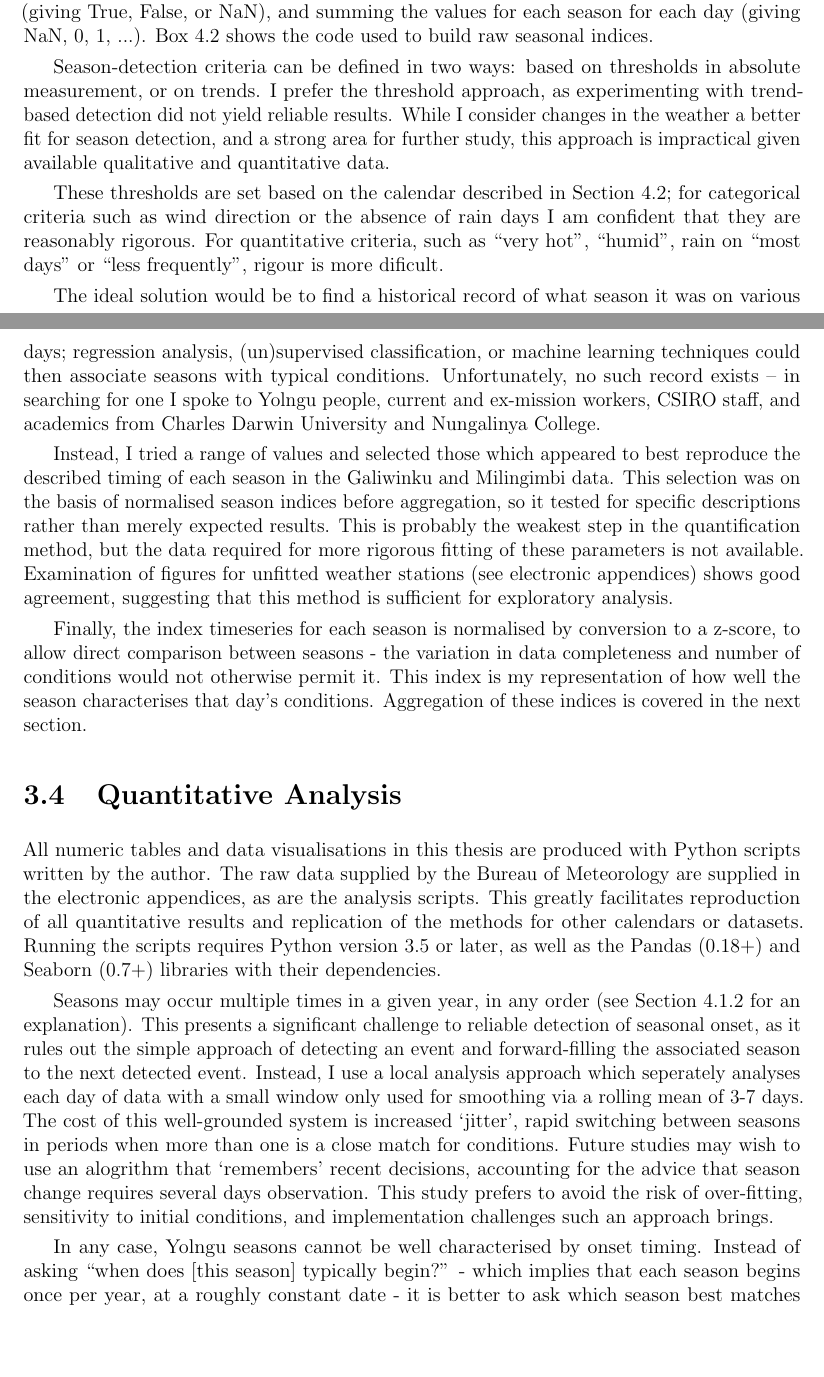
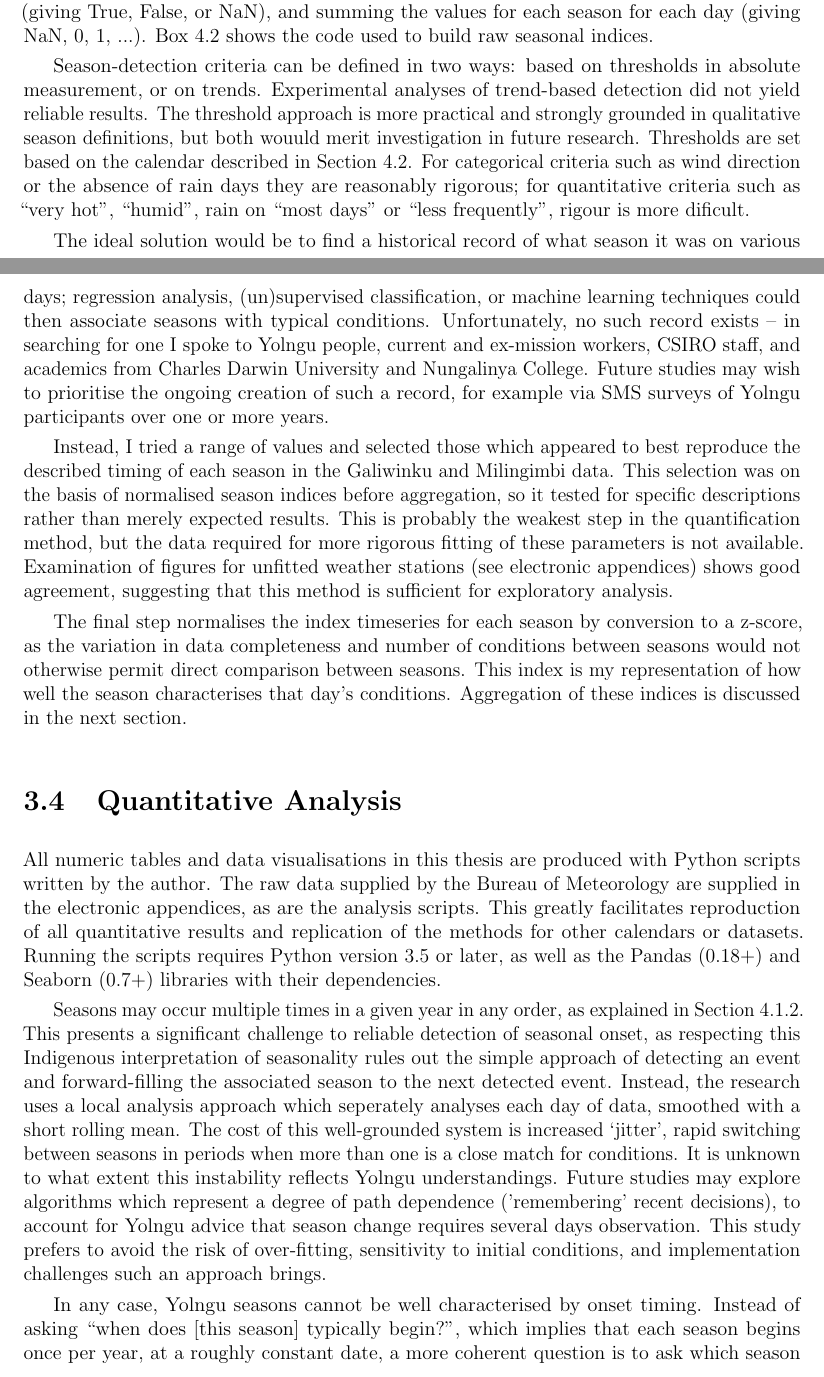
Before and after one commit to Zac-HD/yolngu-seasons-thesis, a LaTeX thesis (tex/thesis.tex, which reads tex/methods.tex): two parts of pages 31 and 32 of 75 before the commit and two parts of pages 31 and 32 of 77 after it, joined at a grey line, cut so that both start at the same text, the shorter picture padded with empty space. Compiled offline with pdfLaTeX.

Commit message:
Dad comments on Methods

```diff
--- a/tex/methods.tex
+++ b/tex/methods.tex
@@ -343,15 +348,14 @@ and summing the values for each season for each day (giving NaN, 0, 1, ...).
 seasonal indices.
 
 Season-detection criteria can be defined in two ways: based on thresholds
-in absolute measurement, or on trends.  I prefer the threshold approach,
-as experimenting with trend-based detection did not yield reliable results.
-While I consider changes in the weather a better fit for season detection,
-and a strong area for further study, this approach is impractical given available
-qualitative and quantitative data.
-
-These thresholds are set based on the calendar described in \cref{sec:calendar-description};
-for categorical criteria such as wind direction or the absence of rain days
-I am confident that they are reasonably rigorous.  For quantitative criteria,
+in absolute measurement, or on trends.  Experimental analyses of trend-based
+detection did not yield reliable results.  The threshold approach is more
+practical and strongly grounded in qualitative season definitions, but both
+wouuld merit investigation in future research.
+%
+Thresholds are set based on the calendar described in \cref{sec:calendar-description}.
+For categorical criteria such as wind direction or the absence of rain days
+they are reasonably rigorous; for quantitative criteria
 such as ``very hot'', ``humid'', rain on ``most days'' or ``less frequently'',
 rigour is more dificult.
 
@@ -361,6 +365,8 @@ or machine learning techniques could then associate seasons with typical
 conditions.  Unfortunately, no such record exists -- in searching for one
 I spoke to Yolngu people, current and ex-mission workers, CSIRO staff,
 and academics from Charles Darwin University and Nungalinya College.
+Future studies may wish to prioritise the ongoing creation of such a record,
+for example via SMS surveys of Yolngu participants over one or more years.
 
 Instead, I tried a range of values and selected those which appeared to
 best reproduce the described timing of each season in the Galiwinku and
@@ -374,11 +380,11 @@ Examination of figures for unfitted weather stations (see electronic appendices)
 shows good agreement, suggesting that this method is sufficient for exploratory
 analysis.
 
-Finally, the index timeseries for each season is normalised by conversion to
-a z-score, to allow direct comparison between seasons - the variation in data
-completeness and number of conditions would not otherwise permit it.
+The final step normalises the index timeseries for each season by conversion to
+a z-score, as the variation in data completeness and number of conditions between
+seasons would not otherwise permit direct comparison between seasons.
 This index is my representation of how well the season characterises that day's
-conditions.  Aggregation of these indices is covered in the next section.
+conditions.  Aggregation of these indices is discussed in the next section.
 
 
 
@@ -393,26 +399,30 @@ or datasets.  Running the scripts requires Python version 3.5 or later,
 as well as the Pandas (0.18+) and Seaborn (0.7+) libraries with their
 dependencies.
 
-Seasons may occur multiple times in a given year, in any order (see
-\cref{subsec:detection-advice} for an explanation).  This presents a significant
-challenge to reliable detection of seasonal onset, as it rules out
+Seasons may occur multiple times in a given year in any order, as explained
+in \cref{subsec:detection-advice}.  This presents a significant
+challenge to reliable detection of seasonal onset, as respecting this
+Indigenous interpretation of seasonality rules out
 the simple approach of detecting an event and forward-filling the
-associated season to the next detected event.  Instead, I use a local
-analysis approach which seperately analyses each day of data with
-a small window only used for smoothing via a rolling mean of 3-7 days.
+associated season to the next detected event.  Instead, the research
+uses a local analysis approach which seperately analyses each day of data,
+smoothed with a short rolling mean.
 %
 The cost of this well-grounded system is increased `jitter', rapid
 switching between seasons in periods when more than one is a close match
-for conditions.  Future studies may wish to use an alogrithm that `remembers'
-recent decisions, accounting for the advice that season change requires
+for conditions.  It is unknown to what extent this instability reflects Yolngu understandings.
+%
+Future studies may explore algorithms which represent a degree of path
+dependence ('remembering' recent decisions), to account for Yolngu advice
+that season change requires
 several days observation.  This study prefers to avoid the risk of
 over-fitting, sensitivity to initial conditions, and implementation
 challenges such an approach brings.
 
 In any case, Yolngu seasons cannot be well characterised by onset timing.
-Instead of asking ``when does [this season] typically begin?'' - which implies
-that each season begins once per year, at a roughly constant date -
-it is better to ask which season best matches conditions at a date,
+Instead of asking ``when does [this season] typically begin?'', which implies
+that each season begins once per year, at a roughly constant date, a more
+coherent question is to ask which season best matches conditions at a date,
 or which is most commonly observed.
 %
 The benefits and drawbacks of various ways to characterise typical or onset
```
Also changed, not shown: tex/methods.tex (63 more changed lines).
